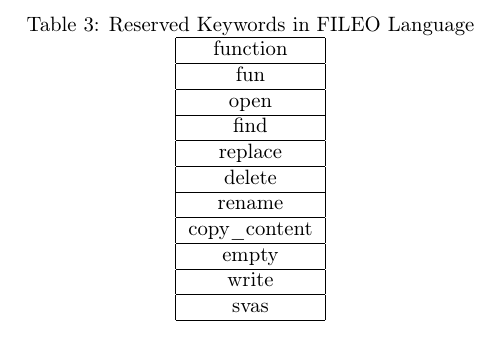
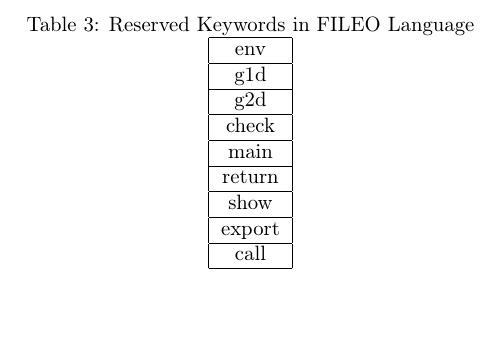
Before and after one commit to K-Vivek-Kumar/compilers-project, a LaTeX document (languageSpecification.tex): part of page 8 of 12, cut so that both start at the same text. Compiled offline with pdfLaTeX.

Commit message:
lex part

```diff
--- a/languageSpecification.tex
+++ b/languageSpecification.tex
@@ -306,31 +306,29 @@ function svas = {
 \label{tab:ReservedKeywords}
 \begin{tabular}{|c|}
 \hline
-function \\
+env \\
 \hline
-fun \\
+g1d \\
 \hline
-open \\
+g2d \\
 \hline
-find \\
+ check\\
 \hline
-replace \\
+ main\\
 \hline
-delete\\
+return\\
 \hline
-rename \\
+show\\
 \hline
-copy\_content \\
+export \\
 \hline
-empty \\
-\hline
-write \\
-\hline
-svas \\
+call \\
+
 \hline
 \end{tabular}
 \end{table}
 \clearpage
+
 \subsection{Punctuations}
 \begin{table}[h]
 \centering
```
